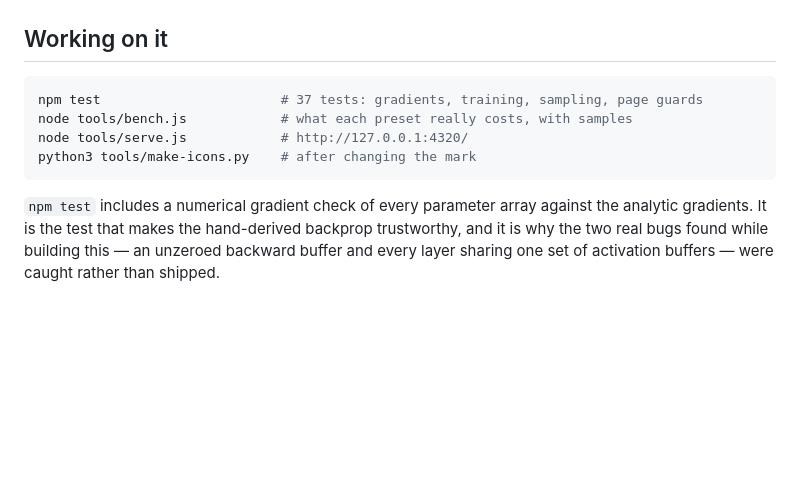
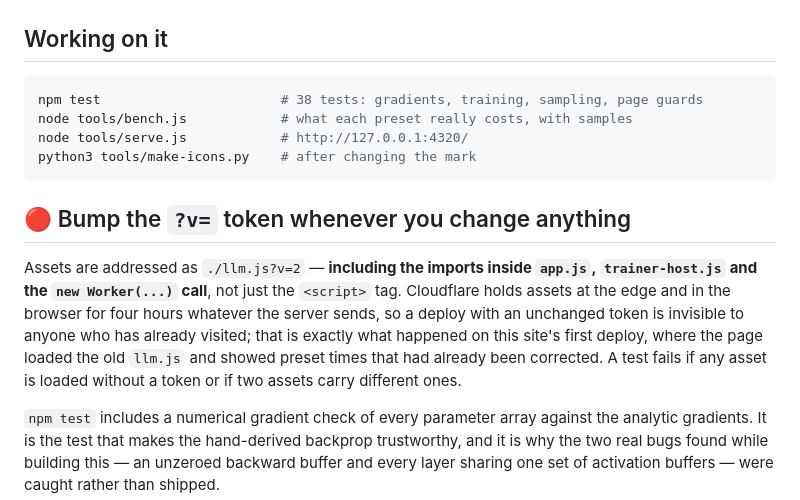
Before and after one commit to nodejavascript/llm-demo, a Markdown page: README.md, the part around the change. GitHub-like rendering; blank space fills up the shorter version.

Commit message:
README: the cache-busting rule, with the reason it exists

````diff
--- a/README.md
+++ b/README.md
@@ -31,11 +31,22 @@ demonstrates the mechanism, not the scale, and the page says so.
 ## Working on it
 
 ```bash
-npm test                       # 37 tests: gradients, training, sampling, page guards
+npm test                       # 38 tests: gradients, training, sampling, page guards
 node tools/bench.js            # what each preset really costs, with samples
 node tools/serve.js            # http://127.0.0.1:4320/
 python3 tools/make-icons.py    # after changing the mark
 ```
+
+## 🔴 Bump the `?v=` token whenever you change anything
+
+Assets are addressed as `./llm.js?v=2` — **including the imports inside `app.js`,
+`trainer-host.js` and the `new Worker(...)` call**, not just the `<script>` tag.
+Cloudflare holds assets at the edge and in the browser for four hours whatever the
+server sends, so a deploy with an unchanged token is invisible to anyone who has
+already visited; that is exactly what happened on this site's first deploy, where
+the page loaded the old `llm.js` and showed preset times that had already been
+corrected. A test fails if any asset is loaded without a token or if two assets
+carry different ones.
 
 `npm test` includes a numerical gradient check of every parameter array against
 the analytic gradients. It is the test that makes the hand-derived backprop
````
